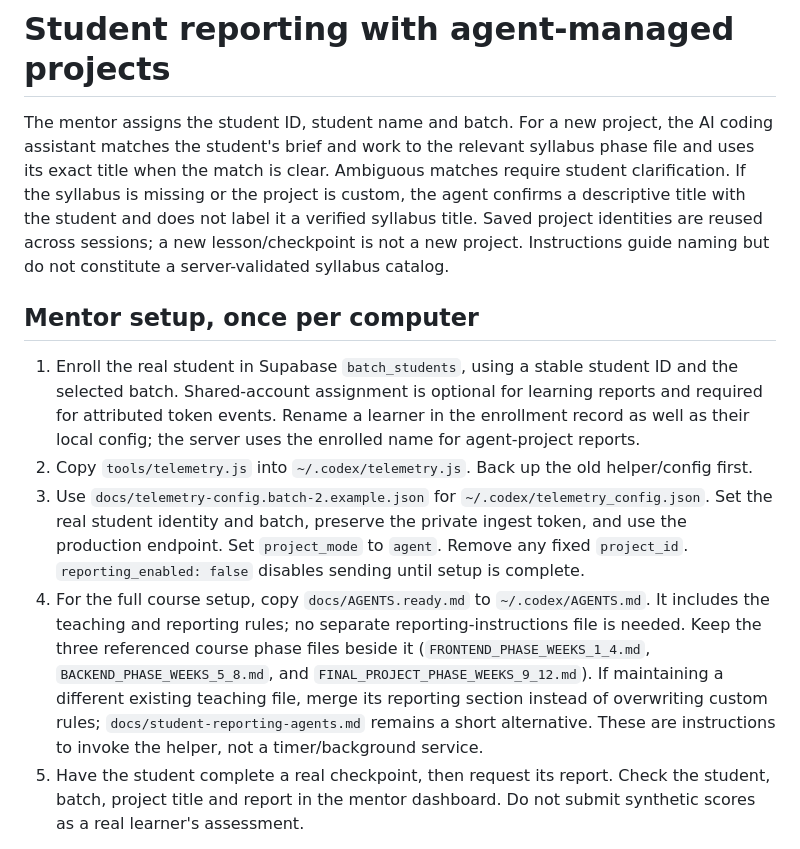
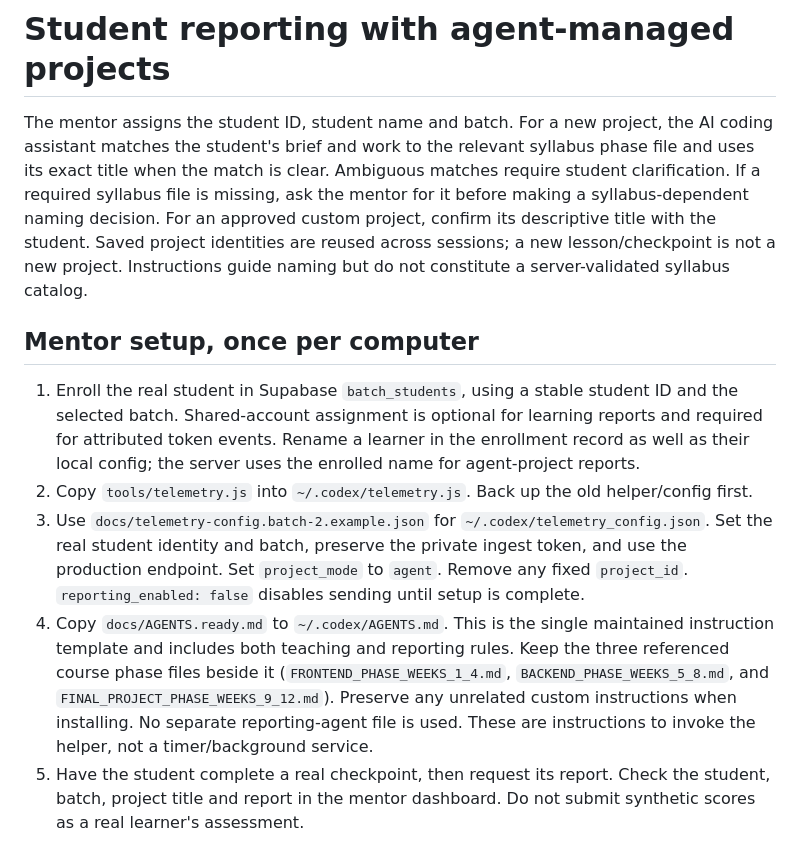
Before and after one commit to sheik-yuvabe/telemetry-dashboard, a Markdown page: docs/STUDENT-REPORTING.md, the part around the change. Drawn GitHub-style.

```diff
--- a/docs/STUDENT-REPORTING.md
+++ b/docs/STUDENT-REPORTING.md
@@ -1,13 +1,13 @@
 # Student reporting with agent-managed projects
 
-The mentor assigns the student ID, student name and batch. For a new project, the AI coding assistant matches the student's brief and work to the relevant syllabus phase file and uses its exact title when the match is clear. Ambiguous matches require student clarification. If the syllabus is missing or the project is custom, the agent confirms a descriptive title with the student and does not label it a verified syllabus title. Saved project identities are reused across sessions; a new lesson/checkpoint is not a new project. Instructions guide naming but do not constitute a server-validated syllabus catalog.
+The mentor assigns the student ID, student name and batch. For a new project, the AI coding assistant matches the student's brief and work to the relevant syllabus phase file and uses its exact title when the match is clear. Ambiguous matches require student clarification. If a required syllabus file is missing, ask the mentor for it before making a syllabus-dependent naming decision. For an approved custom project, confirm its descriptive title with the student. Saved project identities are reused across sessions; a new lesson/checkpoint is not a new project. Instructions guide naming but do not constitute a server-validated syllabus catalog.
 
 ## Mentor setup, once per computer
 
 1. Enroll the real student in Supabase `batch_students`, using a stable student ID and the selected batch. Shared-account assignment is optional for learning reports and required for attributed token events. Rename a learner in the enrollment record as well as their local config; the server uses the enrolled name for agent-project reports.
 2. Copy `tools/telemetry.js` into `~/.codex/telemetry.js`. Back up the old helper/config first.
 3. Use `docs/telemetry-config.batch-2.example.json` for `~/.codex/telemetry_config.json`. Set the real student identity and batch, preserve the private ingest token, and use the production endpoint. Set `project_mode` to `agent`. Remove any fixed `project_id`. `reporting_enabled: false` disables sending until setup is complete.
-4. For the full course setup, copy `docs/AGENTS.ready.md` to `~/.codex/AGENTS.md`. It includes the teaching and reporting rules; no separate reporting-instructions file is needed. Keep the three referenced course phase files beside it (`FRONTEND_PHASE_WEEKS_1_4.md`, `BACKEND_PHASE_WEEKS_5_8.md`, and `FINAL_PROJECT_PHASE_WEEKS_9_12.md`). If maintaining a different existing teaching file, merge its reporting section instead of overwriting custom rules; `docs/student-reporting-agents.md` remains a short alternative. These are instructions to invoke the helper, not a timer/background service.
+4. Copy `docs/AGENTS.ready.md` to `~/.codex/AGENTS.md`. This is the single maintained instruction template and includes both teaching and reporting rules. Keep the three referenced course phase files beside it (`FRONTEND_PHASE_WEEKS_1_4.md`, `BACKEND_PHASE_WEEKS_5_8.md`, and `FINAL_PROJECT_PHASE_WEEKS_9_12.md`). Preserve any unrelated custom instructions when installing. No separate reporting-agent file is used. These are instructions to invoke the helper, not a timer/background service.
 5. Have the student complete a real checkpoint, then request its report. Check the student, batch, project title and report in the mentor dashboard. Do not submit synthetic scores as a real learner's assessment.
 
 The existing database schema supports automatic project registration. No new migration is needed. Deploy the updated backend before using agent project reports. The helper checks authenticated backend support before sending and fails without submitting a report if an old deployment is still running.
```
Also changed, not shown: docs/AGENTS.ready.md (+3 -2 lines), docs/student-reporting-agents.md (deleted, +0 -15 lines).
